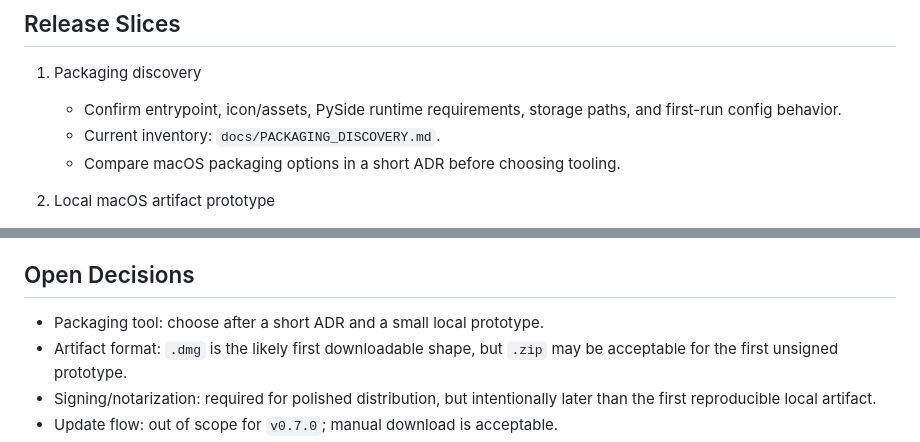
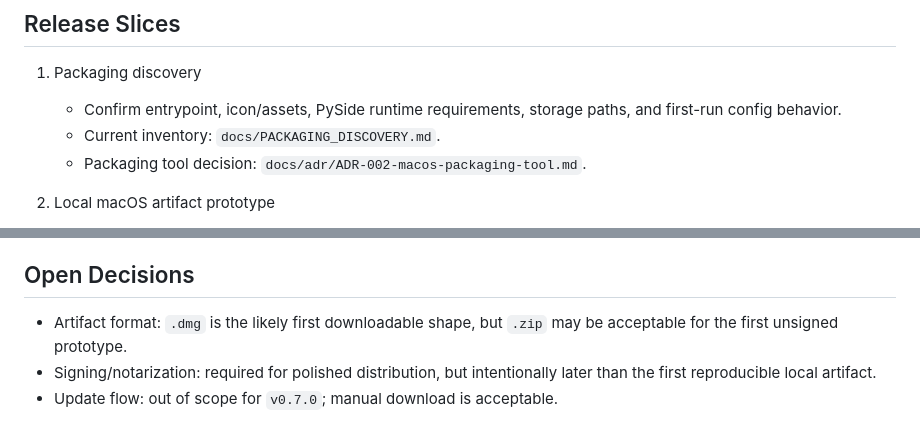
Before and after one commit to xelvhk/vasya_ai, a Markdown page: docs/PACKAGING_PLAN.md, 2 parts joined by grey strips. Drawn GitHub-style.

Commit message:
docs: choose macos packaging tool

```diff
--- a/docs/PACKAGING_PLAN.md
+++ b/docs/PACKAGING_PLAN.md
@@ -33,7 +33,7 @@ Expected shape:
    - Confirm entrypoint, icon/assets, PySide runtime requirements, storage paths,
      and first-run config behavior.
    - Current inventory: `docs/PACKAGING_DISCOVERY.md`.
-   - Compare macOS packaging options in a short ADR before choosing tooling.
+   - Packaging tool decision: `docs/adr/ADR-002-macos-packaging-tool.md`.
 
 2. Local macOS artifact prototype
    - Add a local build script that produces a disposable `.app` artifact.
@@ -74,7 +74,6 @@ Expected shape:
 
 ## Open Decisions
 
-- Packaging tool: choose after a short ADR and a small local prototype.
 - Artifact format: `.dmg` is the likely first downloadable shape, but `.zip`
   may be acceptable for the first unsigned prototype.
 - Signing/notarization: required for polished distribution, but intentionally
```
Also changed, not shown: docs/adr/ADR-002-macos-packaging-tool.md (added, +80 -0 lines).
